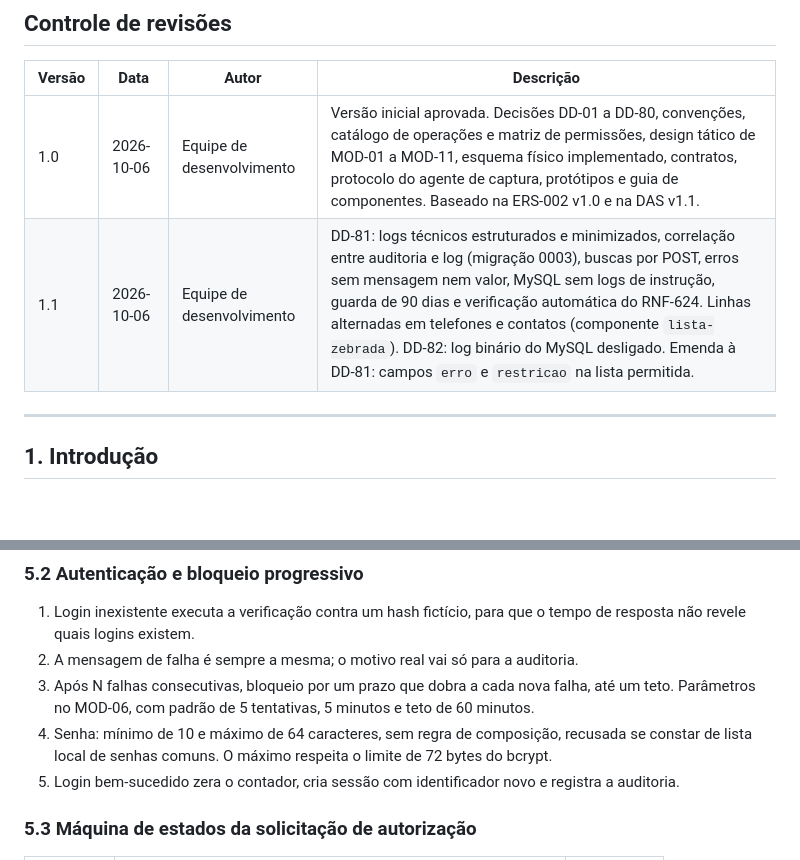
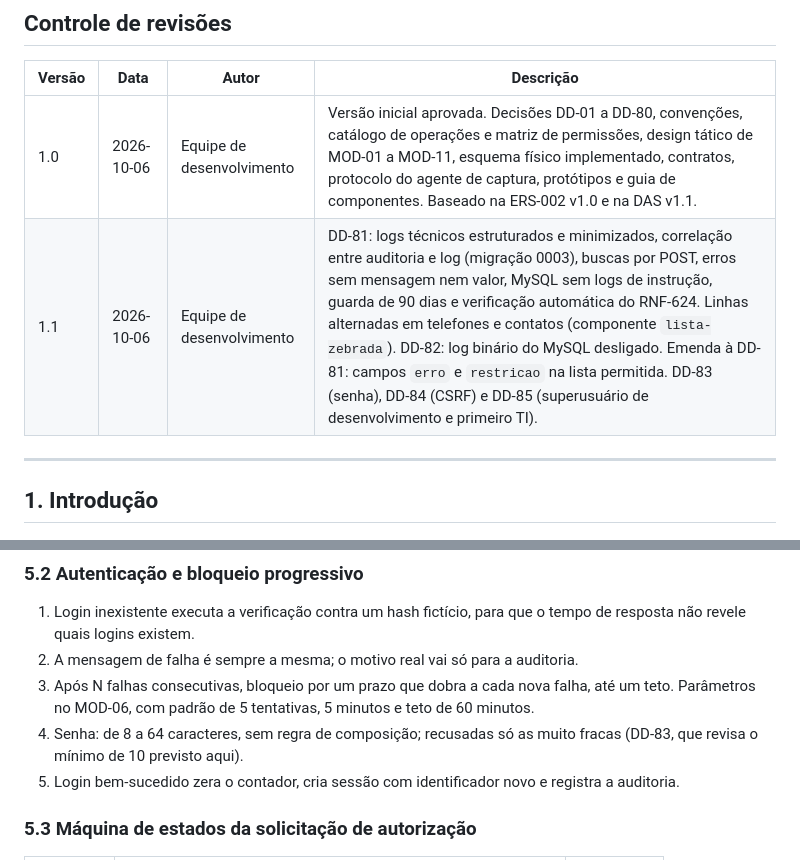
Before and after one commit to MarcoTulioSilv/Sistema_Apoio_Recepcao, a Markdown page: docs/DDS_recepcao-v1_1.md, 2 parts joined by grey strips. Rendered like a GitHub page; blank space fills up the shorter version.

Commit message:
Documentos: DD-83 (senha), DD-84 (CSRF) e DD-85 (superusuário de desenvolvimento)
Co-Authored-By: Claude Opus 5.5 <noreply@anthropic.com>

```diff
--- a/docs/DDS_recepcao-v1_1.md
+++ b/docs/DDS_recepcao-v1_1.md
@@ -13,7 +13,7 @@ Data: 2026-10-06 · Classificação: Confidencial — uso interno
 | **Versão** | **Data** | **Autor** | **Descrição** |
 |---|---|---|---|
 | 1.0 | 2026-10-06 | Equipe de desenvolvimento | Versão inicial aprovada. Decisões DD-01 a DD-80, convenções, catálogo de operações e matriz de permissões, design tático de MOD-01 a MOD-11, esquema físico implementado, contratos, protocolo do agente de captura, protótipos e guia de componentes. Baseado na ERS-002 v1.0 e na DAS v1.1. |
-| 1.1 | 2026-10-06 | Equipe de desenvolvimento | DD-81: logs técnicos estruturados e minimizados, correlação entre auditoria e log (migração 0003), buscas por POST, erros sem mensagem nem valor, MySQL sem logs de instrução, guarda de 90 dias e verificação automática do RNF-624. Linhas alternadas em telefones e contatos (componente `lista-zebrada`). DD-82: log binário do MySQL desligado. Emenda à DD-81: campos `erro` e `restricao` na lista permitida. |
+| 1.1 | 2026-10-06 | Equipe de desenvolvimento | DD-81: logs técnicos estruturados e minimizados, correlação entre auditoria e log (migração 0003), buscas por POST, erros sem mensagem nem valor, MySQL sem logs de instrução, guarda de 90 dias e verificação automática do RNF-624. Linhas alternadas em telefones e contatos (componente `lista-zebrada`). DD-82: log binário do MySQL desligado. Emenda à DD-81: campos `erro` e `restricao` na lista permitida. DD-83 (senha), DD-84 (CSRF) e DD-85 (superusuário de desenvolvimento e primeiro TI). |
 
 ---
 
@@ -518,8 +521,8 @@ O MOD-08 não tem operação de usuário: é infraestrutura usada pelos demais m
 2. A mensagem de falha é sempre a mesma; o motivo real vai só para a auditoria.
 3. Após N falhas consecutivas, bloqueio por um prazo que dobra a cada nova falha, até um teto.
    Parâmetros no MOD-06, com padrão de 5 tentativas, 5 minutos e teto de 60 minutos.
-4. Senha: mínimo de 10 e máximo de 64 caracteres, sem regra de composição, recusada se constar de
-   lista local de senhas comuns. O máximo respeita o limite de 72 bytes do bcrypt.
+4. Senha: de 8 a 64 caracteres, sem regra de composição; recusadas só as muito fracas (DD-83, que
+   revisa o mínimo de 10 previsto aqui).
 5. Login bem-sucedido zera o contador, cria sessão com identificador novo e registra a auditoria.
 
 ### 5.3 Máquina de estados da solicitação de autorização
```
Also changed, not shown: other parts of docs/DDS_recepcao-v1_1.md (+3 -0 lines).
